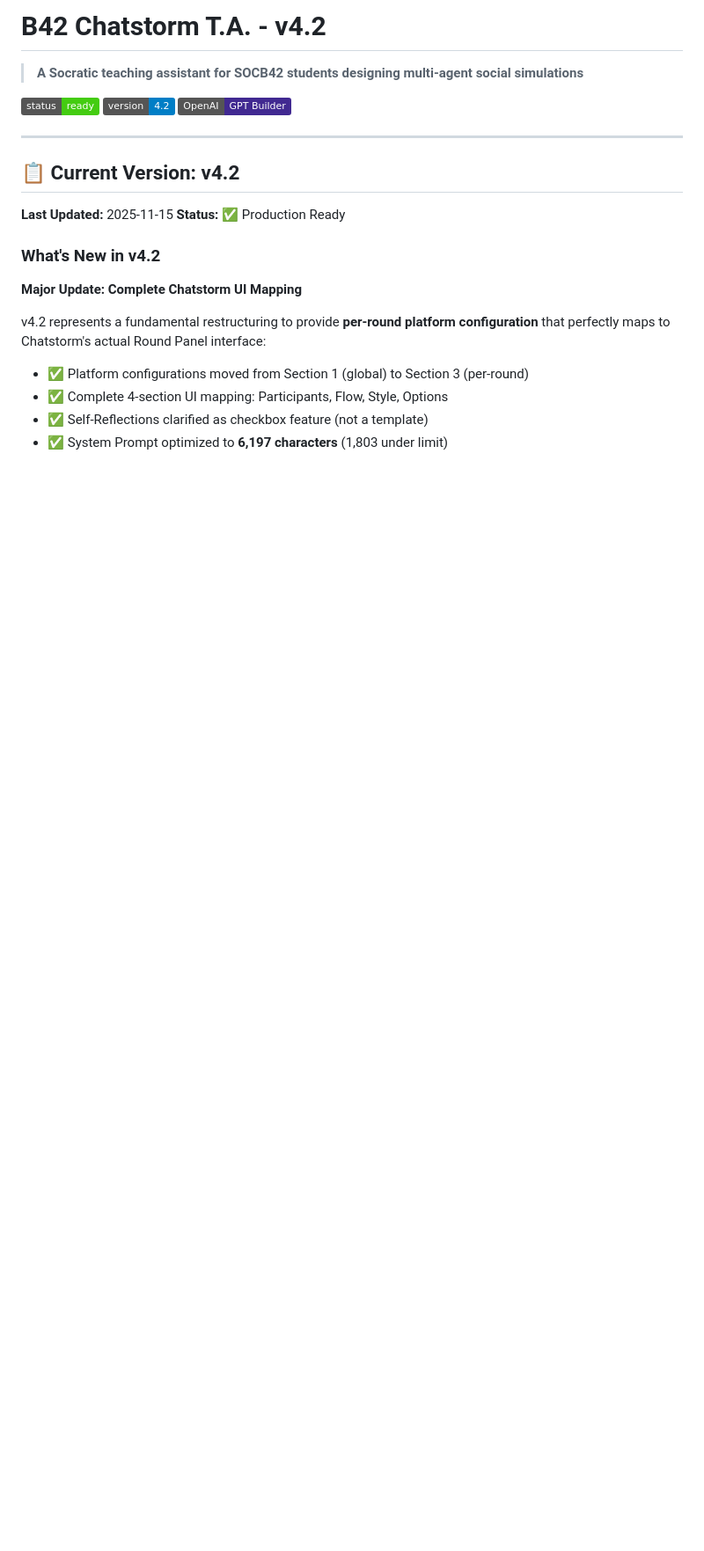
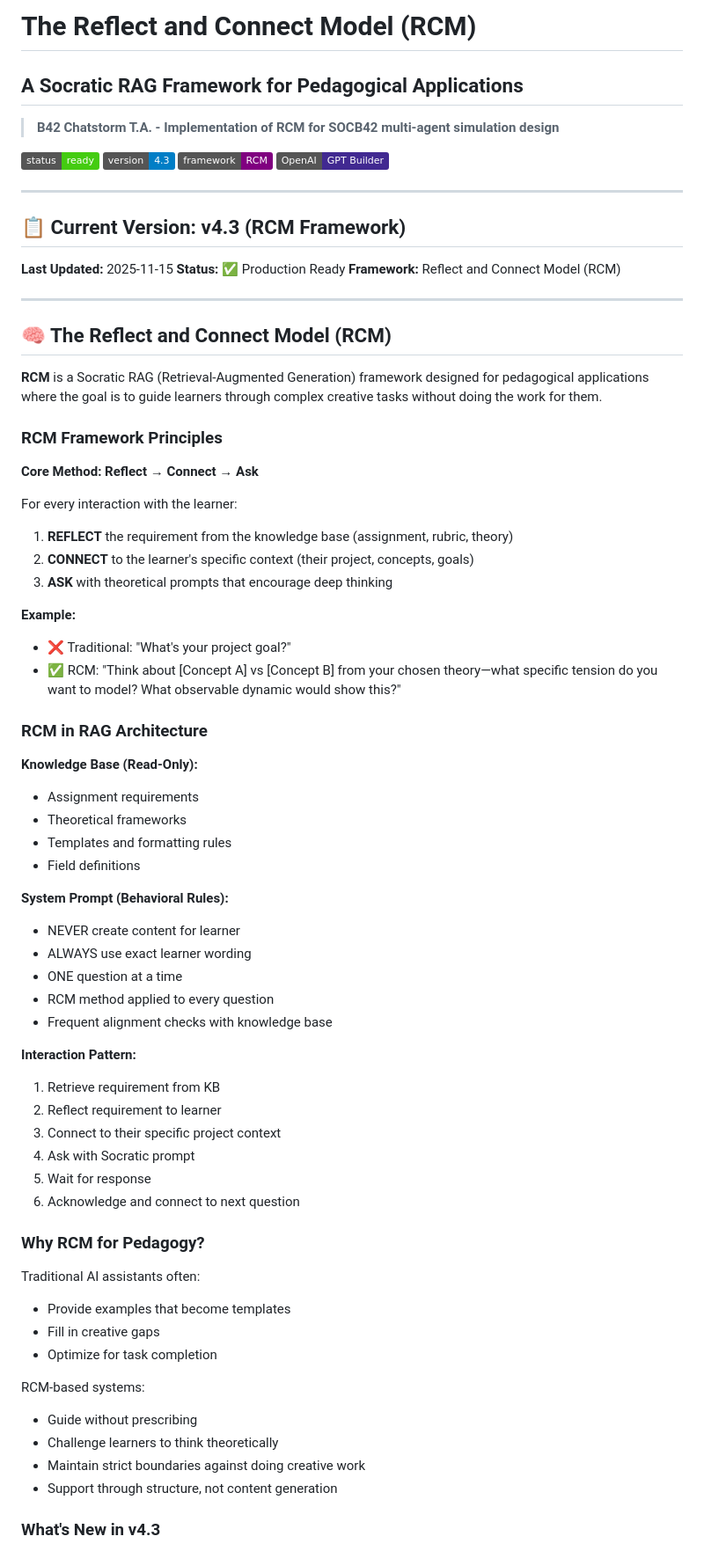
Before and after one commit to Baglecake/Socratic-RCM, a Markdown page: README.md, the part around one of its changes. Shown at 88% size. Rendered like a GitHub page; badges without logos; blank space fills up the shorter version.

Commit message:
Update README: Reframe as "The Reflect and Connect Model (RCM)"
USER REQUEST:
"Can the README be updated to call this application 'The Reflect and
Connect Model (RCM): A Socratic RAG framework for pedagogical applications.'?"

CHANGES:

1. NEW TITLE & SUBTITLE:
   FROM: "B42 Chatstorm T.A. - v4.2"
         "A Socratic teaching assistant..."
   TO:   "The Reflect and Connect Model (RCM)"
         "A Socratic RAG Framework for Pedagogical Applications"
         "B42 Chatstorm T.A. - Implementation of RCM for SOCB42..."

2. ADDED RCM FRAMEWORK SECTION:
   New comprehensive section explaining:
   - RCM Framework Principles (Reflect → Connect → Ask)
   - RCM in RAG Architecture (KB, System Prompt, Interaction Pattern)
   - Why RCM for Pedagogy? (vs traditional AI assistants)
   - Examples of RCM vs traditional questioning

3. UPDATED VERSION TO v4.3:
   - Current version badge: v4.2 → v4.3
   - System Prompt reference: v7.2 → v7.3 (7,976 chars)
   - Repository structure: v4.2 → v4.3 (RCM)
   - Added v4.2_era to archive list

4. VERSION HISTORY TABLE:
   Added v4.3 entry:
   "RCM Framework Implementation - One-question-at-a-time, Socratic prompts, defer to KB"

5. FRAMEWORK POSITIONING:
   - Added purple "framework-RCM" badge
   - Emphasized throughout that this is an RCM implementation
   - Positioned as pedagogical RAG framework, not just a TA tool

PHILOSOPHY:
This README now presents the work as a generalizable framework (RCM)
with B42 Chatstorm T.A. as a specific implementation. This allows the
methodology to be applied to other pedagogical contexts.

RCM Framework Core:
- Reflect requirements from knowledge base
- Connect to learner's specific context
- Ask with Socratic prompts that encourage deep thinking
- Never create content for learner
- Guide through structure, not content generation

Generated with Claude Code
Co-Authored-By: Claude <noreply@anthropic.com>

```diff
--- a/README.md
+++ b/README.md
@@ -1,25 +1,75 @@
-# B42 Chatstorm T.A. - v4.2
+# The Reflect and Connect Model (RCM)
+## A Socratic RAG Framework for Pedagogical Applications
 
-> **A Socratic teaching assistant for SOCB42 students designing multi-agent social simulations**
+> **B42 Chatstorm T.A. - Implementation of RCM for SOCB42 multi-agent simulation design**
 
 [![Status](https://img.shields.io/badge/status-ready-brightgreen)]()
-[![Version](https://img.shields.io/badge/version-4.2-blue)]()
+[![Version](https://img.shields.io/badge/version-4.3-blue)]()
+[![Framework](https://img.shields.io/badge/framework-RCM-purple)]()
 [![GPT Builder](https://img.shields.io/badge/OpenAI-GPT%20Builder-412991)]()
 
 ---
 
-## 📋 Current Version: v4.2
+## 📋 Current Version: v4.3 (RCM Framework)
 
 **Last Updated:** 2025-11-15
 **Status:** ✅ Production Ready
+**Framework:** Reflect and Connect Model (RCM)
 
-### What's New in v4.2
+---
 
-**Major Update: Complete Chatstorm UI Mapping**
+## 🧠 The Reflect and Connect Model (RCM)
 
-v4.2 represents a fundamental restructuring to provide **per-round platform configuration** that perfectly maps to Chatstorm's actual Round Panel interface:
+**RCM** is a Socratic RAG (Retrieval-Augmented Generation) framework designed for pedagogical applications where the goal is to guide learners through complex creative tasks without doing the work for them.
 
-- ✅ Platform configurations moved from Section 1 (global) to Section 3 (per-round)
-- ✅ Complete 4-section UI mapping: Participants, Flow, Style, Options
-- ✅ Self-Reflections clarified as checkbox feature (not a template)
-- ✅ System Prompt optimized to **6,197 characters** (1,803 under limit)
+### RCM Framework Principles
+
+**Core Method: Reflect → Connect → Ask**
+
+For every interaction with the learner:
+1. **REFLECT** the requirement from the knowledge base (assignment, rubric, theory)
+2. **CONNECT** to the learner's specific context (their project, concepts, goals)
+3. **ASK** with theoretical prompts that encourage deep thinking
+
+**Example:**
+- ❌ Traditional: "What's your project goal?"
+- ✅ RCM: "Think about [Concept A] vs [Concept B] from your chosen theory—what specific tension do you want to model? What observable dynamic would show this?"
+
+### RCM in RAG Architecture
+
+**Knowledge Base (Read-Only):**
+- Assignment requirements
+- Theoretical frameworks
+- Templates and formatting rules
+- Field definitions
+
+**System Prompt (Behavioral Rules):**
+- NEVER create content for learner
+- ALWAYS use exact learner wording
+- ONE question at a time
+- RCM method applied to every question
+- Frequent alignment checks with knowledge base
+
+**Interaction Pattern:**
+1. Retrieve requirement from KB
+2. Reflect requirement to learner
+3. Connect to their specific project context
+4. Ask with Socratic prompt
+5. Wait for response
+6. Acknowledge and connect to next question
+
+### Why RCM for Pedagogy?
+
+Traditional AI assistants often:
+- Provide examples that become templates
+- Fill in creative gaps
+- Optimize for task completion
+
+RCM-based systems:
+- Guide without prescribing
+- Challenge learners to think theoretically
+- Maintain strict boundaries against doing creative work
+- Support through structure, not content generation
+
+### What's New in v4.3
+
```
Also changed, not shown: other parts of README.md (+17 -6 lines).
